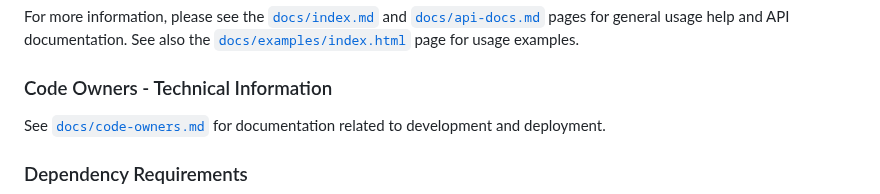
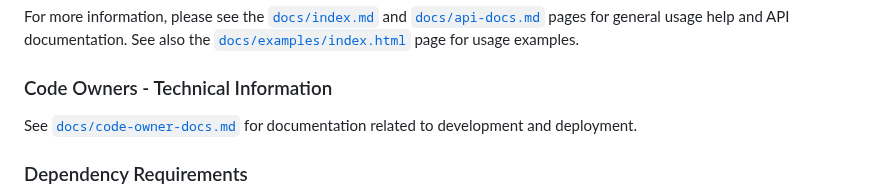
Before and after one commit to KCarlile/guitar-diagrams-js, a Markdown page: README.md, the part around the change. GitHub-like rendering.

Commit message:
Fixing broken link

```diff
--- a/README.md
+++ b/README.md
@@ -82,7 +82,7 @@ For more information, please see the [`docs/index.md`](docs/index.md) and [`docs
 
 ### Code Owners - Technical Information
 
-See [`docs/code-owners.md`](docs/code-owners.md) for documentation related to development and deployment.
+See [`docs/code-owner-docs.md`](docs/code-owner-docs.md) for documentation related to development and deployment.
 
 ### Dependency Requirements
 
```
